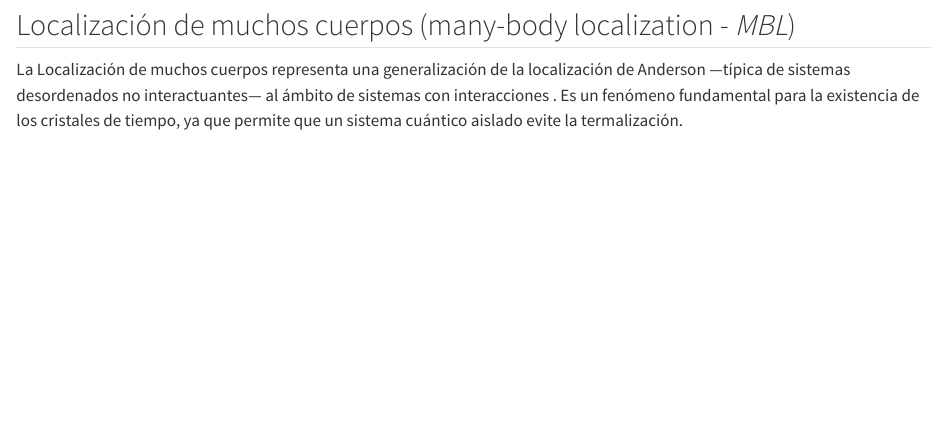
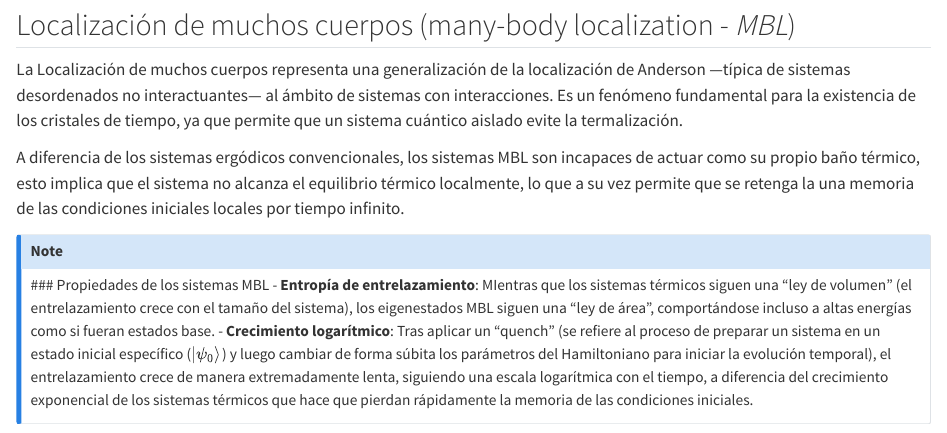
Before and after one commit to SebasTorres13/CristalesdeTiempodeFloquet, a Quarto document (teoria.qmd): the page in a window 1100 px wide, from 2060 px down. Rendered offline with R 4.5, knitr and Pandoc in place of Quarto, with nearby package versions.

Commit message:
MBL propiedades

```diff
--- a/teoria.qmd
+++ b/teoria.qmd
@@ -59,4 +59,12 @@ A diferencia de los sistemas estáticos que poseen una simetría de traslación
 
 
 ## Localización de muchos cuerpos (many-body localization - *MBL*)
-La Localización de muchos cuerpos representa una generalización de la localización de Anderson —típica de sistemas desordenados no interactuantes— al ámbito de sistemas con interacciones . Es un fenómeno fundamental para la existencia de los cristales de tiempo, ya que permite que un sistema cuántico aislado evite la termalización.
+La Localización de muchos cuerpos representa una generalización de la localización de Anderson —típica de sistemas desordenados no interactuantes— al ámbito de sistemas con interacciones. Es un fenómeno fundamental para la existencia de los cristales de tiempo, ya que permite que un sistema cuántico aislado evite la termalización.
+
+A diferencia de los sistemas ergódicos convencionales, los sistemas MBL son incapaces de actuar como su propio baño térmico, esto implica que el sistema no alcanza el equilibrio térmico localmente, lo que a su vez permite que se retenga la una memoria de las condiciones iniciales locales por tiempo infinito.
+
+:::{.callout-note appearance="simple" icon="false" collapse="false"}
+  ### Propiedades de los sistemas MBL
+  - **Entropía de entrelazamiento**: MIentras que los sistemas térmicos siguen una "ley de volumen" (el entrelazamiento crece con el tamaño del sistema), los eigenestados MBL siguen una "ley de área", comportándose incluso a altas energías como si fueran estados base.
+  - **Crecimiento logarítmico**: Tras aplicar un "quench" (se refiere al proceso de preparar un sistema en un estado inicial específico ($|\psi_0\rangle$) y luego cambiar de forma súbita los parámetros del Hamiltoniano para iniciar la evolución temporal), el entrelazamiento crece de manera extremadamente lenta, siguiendo una escala logarítmica con el tiempo, a diferencia del crecimiento exponencial de los sistemas térmicos que hace que pierdan rápidamente la memoria de las condiciones iniciales.
+:::
```
